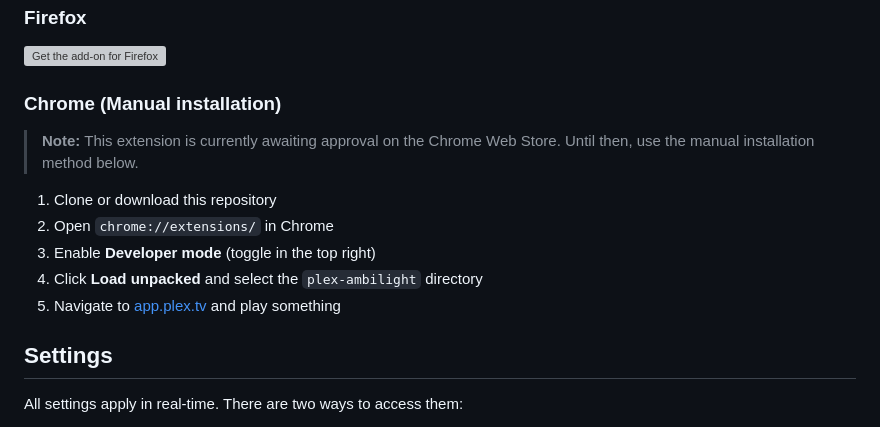
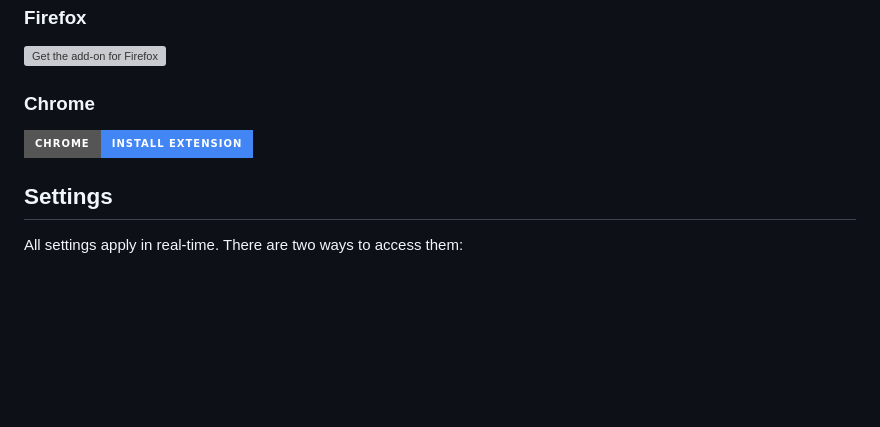
Before and after one commit to iosue-iulianus/plex-ambilight, a Markdown page: README.md, the part around one of its changes. GitHub-like rendering; badges without logos; blank space fills up the shorter version; grey boxes are pictures that could not be loaded.

Commit message:
Add store install badges now that Chrome and Firefox are approved
Both extensions are live — replace manual installation instructions
with Chrome Web Store and Firefox Add-on badge links. Add Ko-fi
support badge to header.

```diff
--- a/README.md
+++ b/README.md
@@ -43,14 +44,8 @@ The glow fills the entire viewport area surrounding the video, automatically ada
 ### Firefox
 [![Get the add-on for Firefox](https://extensionworkshop.com/assets/img/documentation/publish/get-the-addon-178x60px.dad84b42.png)](https://addons.mozilla.org/en-US/firefox/addon/plex-ambilight/)
 
-### Chrome (Manual installation)
-> **Note:** This extension is currently awaiting approval on the Chrome Web Store. Until then, use the manual installation method below.
-
-1. Clone or download this repository
-2. Open `chrome://extensions/` in Chrome
-3. Enable **Developer mode** (toggle in the top right)
-4. Click **Load unpacked** and select the `plex-ambilight` directory
-5. Navigate to [app.plex.tv](https://app.plex.tv) and play something
+### Chrome
+[![Chrome Web Store](https://img.shields.io/badge/Chrome-Install%20Extension-4285F4?style=for-the-badge&logo=googlechrome&logoColor=white)](https://chromewebstore.google.com/detail/nfgenmjkdelaohhapfofnjmlpaoageed)
 
 ## Settings
 
```
Also changed, not shown: other parts of README.md (+1 -0 lines).
